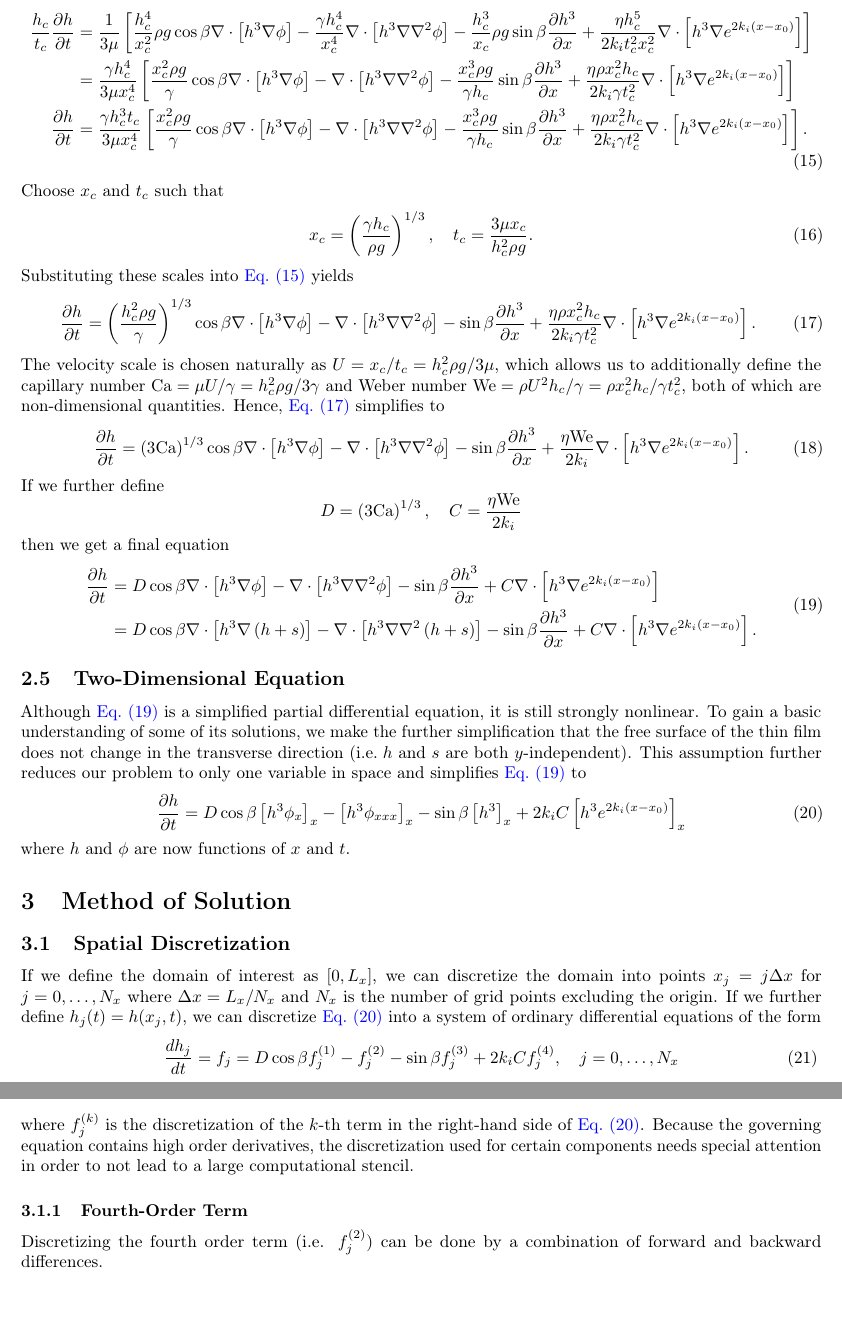
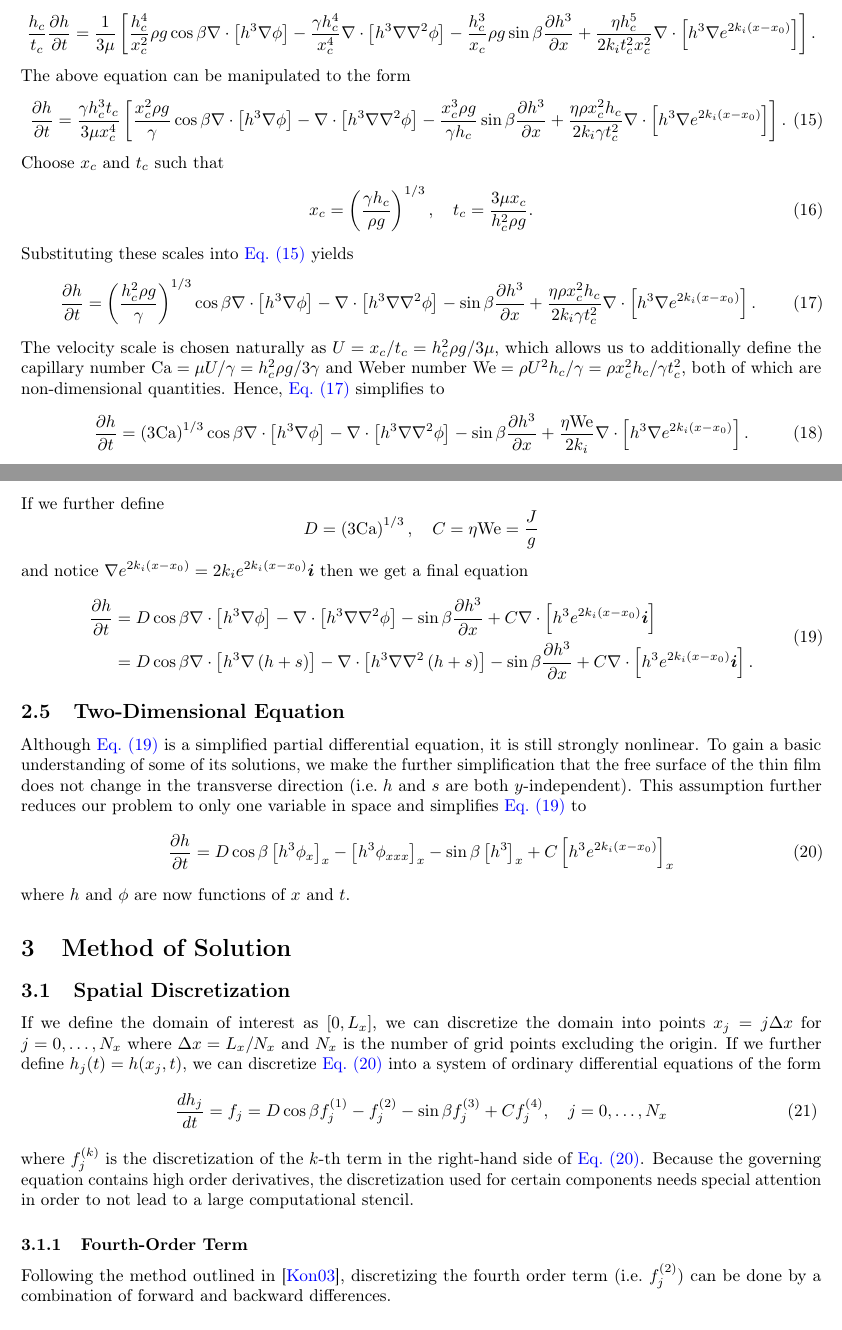
Before and after one commit to sbharg/thin_film_acoustics, a LaTeX paper (main.tex, which reads preamble.sty, sections/num_sol.tex, sections/thinfilm_saw.tex): two parts of pages 4 and 5 of 7 before the commit and two parts of pages 3 and 4 of 6 after it, joined at a grey line, cut so that both start at the same text, the shorter picture padded with empty space. Compiled offline with pdfLaTeX.

Commit message:
updated notes

```diff
--- a/preamble.sty
+++ b/preamble.sty
@@ -60,7 +60,7 @@ layers/standard/.define layer set={%
 
 \RequirePackage[margin=1in]{geometry}
 
-\RequirePackage{minitoc}
+%\RequirePackage{minitoc}
 \RequirePackage[linkcolor=blue,citecolor=blue,colorlinks=true]{hyperref}
 \RequirePackage[nameinlink,capitalize]{cleveref}
 
--- a/sections/num_sol.tex
+++ b/sections/num_sol.tex
@@ -5,7 +5,7 @@ $\Delta x = L_x / N_x$ and $N_x$ is the number of grid points excluding the orig
 If we further define $\func{h_j}{t} = \func{h}{x_j, t}$, we can discretize
 \cref{eq:two_dim_final} into a system of ordinary differential equations of the form
 \begin{equation}
-    \deriv{h_j}{t} = f_j = D\cos \beta f_j^{(1)} - f_j^{(2)} - \sin \beta f_j^{(3)} + 2k_iC f_j^{(4)}, \quad j = 0, \ldots, N_x
+    \deriv{h_j}{t} = f_j = D\cos \beta f_j^{(1)} - f_j^{(2)} - \sin \beta f_j^{(3)} + C f_j^{(4)}, \quad j = 0, \ldots, N_x
     \label{eq:ode_sys}
 \end{equation}
 where $f_j^{(k)}$ is the discretization of the $k$-th term in
@@ -14,7 +14,7 @@ contains high order derivatives, the discretization used for certain components
 needs special attention in order to not lead to a large computational stencil.
 
 \subsubsection{Fourth-Order Term}
-Discretizing the fourth order term (i.e. $f_j^{(2)}$) can be done by a combination
+Following the method outlined in \cite{kondic2003instabilities}, discretizing the fourth order term (i.e.\! $f_j^{(2)}$) can be done by a combination
 of forward and backward differences.
 
 \subsubsection{Lower Order Terms}
--- a/sections/thinfilm_saw.tex
+++ b/sections/thinfilm_saw.tex
@@ -134,22 +134,33 @@ $V_r > V_w$,
 \end{equation*}
 is real and $\bigo{1}$. Thus, we can ignore any component of the exponent
 that is multiplied by $\alpha_1$ and $h_c / x_c$, which simplifies \cref{eq:nondim_first} to
-\begin{align}
-    \nonumber \frac{h_c}{t_c} \pderiv{h}{t} &= \frac{1}{3\mu} \lrb{
+\begin{gather*}
+    \nonumber \frac{h_c}{t_c} \pderiv{h}{t} = \frac{1}{3\mu} \lrb{
         \frac{h_c^4}{x_c^2} \rho g \cos \beta \grad \cdot \lrb{h^3\grad\phi} -
         \frac{\gamma h_c^4}{x_c^4} \grad \cdot \lrb{h^3 \grad \grad^2 \phi} -
         \frac{h_c^3}{x_c} \rho g \sin\beta \pderiv{h^3}{x} +
         \frac{\eta h_c^5}{2k_i t_c^2 x_c^2} \grad \cdot \lrb{h^3 \grad e^{2k_i \lrp{x-x_0}}}
         %\frac{\eta h_c^5}{t_c^2 x_c^2} \pderiv{}{x} \lrb{h^3 \grad e^{2k_i x}}.
-    }\\
-    \nonumber &= \frac{\gamma h_c^4}{3\mu x_c^4} \lrb{
-        \frac{x_c^2 \rho g}{\gamma} \cos \beta \grad \cdot \lrb{h^3\grad\phi} -
-        \grad \cdot \lrb{h^3 \grad \grad^2 \phi} -
-        \frac{x_c^3 \rho g}{\gamma h_c} \sin\beta \pderiv{h^3}{x} +
-        %\frac{\eta \rho x_c^2 h_c}{\gamma t_c^2} \pderiv{}{x} \lrb{h^3 e^{2k_i x}}
-        \frac{\eta \rho x_c^2 h_c}{2k_i \gamma t_c^2} \grad \cdot \lrb{h^3 \grad e^{2k_i \lrp{x-x_0}}}
-    }\\
-    \pderiv{h}{t} &= \frac{\gamma h_c^3 t_c}{3\mu x_c^4} \lrb{
+    }.
+    %\nonumber &= \frac{\gamma h_c^4}{3\mu x_c^4} \lrb{
+    %    \frac{x_c^2 \rho g}{\gamma} \cos \beta \grad \cdot \lrb{h^3\grad\phi} -
+    %    \grad \cdot \lrb{h^3 \grad \grad^2 \phi} -
+    %    \frac{x_c^3 \rho g}{\gamma h_c} \sin\beta \pderiv{h^3}{x} +
+    %    %\frac{\eta \rho x_c^2 h_c}{\gamma t_c^2} \pderiv{}{x} \lrb{h^3 e^{2k_i x}}
+    %    \frac{\eta \rho x_c^2 h_c}{2k_i \gamma t_c^2} \grad \cdot \lrb{h^3 \grad e^{2k_i \lrp{x-x_0}}}
+    %}\\
+    %\pderiv{h}{t} = \frac{\gamma h_c^3 t_c}{3\mu x_c^4} \lrb{
+    %    \frac{x_c^2 \rho g}{\gamma} \cos \beta \grad \cdot \lrb{h^3\grad\phi} -
+    %    \grad \cdot \lrb{h^3 \grad \grad^2 \phi} -
+    %    \frac{x_c^3 \rho g}{\gamma h_c} \sin\beta \pderiv{h^3}{x} +
+    %    %\frac{\eta \rho x_c^2 h_c}{\gamma t_c^2} \pderiv{}{x} \lrb{h^3 e^{2k_i x}}
+    %    \frac{\eta \rho x_c^2 h_c}{2k_i \gamma t_c^2} \grad \cdot \lrb{h^3 \grad e^{2k_i \lrp{x-x_0}}}
+    %}.
+    %\label{eq:nondim_sec}
+\end{gather*}
+The above equation can be manipulated to the form
+\begin{align}
+    \pderiv{h}{t} = \frac{\gamma h_c^3 t_c}{3\mu x_c^4} \lrb{
         \frac{x_c^2 \rho g}{\gamma} \cos \beta \grad \cdot \lrb{h^3\grad\phi} -
         \grad \cdot \lrb{h^3 \grad \grad^2 \phi} -
         \frac{x_c^3 \rho g}{\gamma h_c} \sin\beta \pderiv{h^3}{x} +
@@ -185,19 +196,19 @@ are non-dimensional quantities. Hence,
 \end{align}
 If we further define
 \begin{equation*}
-    D = \lrp{3\mathrm{Ca}}^{1/3}, \quad C = \frac{\eta \mathrm{We}}{2k_i}
+    D = \lrp{3\mathrm{Ca}}^{1/3}, \quad C = \eta \mathrm{We} = \frac{J}{g}
 \end{equation*}
-then we get a final equation
+and notice $\grad e^{2k_i \lrp{x-x_0}} = 2k_i e^{2k_i \lrp{x-x_0}}\vect{i}$ then we get a final equation
 \begin{align}
     \begin{aligned}
     \pderiv{h}{t} &= D \cos\beta \grad \cdot \lrb{ h^3 \grad \phi } -
     \grad \cdot \lrb{h^3 \grad\grad^2\phi } -
     \sin\beta \pderiv{h^3}{x} +
-    C \grad \cdot \lrb{h^3 \grad e^{2k_i \lrp{x-x_0}}}\\
+    C \grad \cdot \lrb{h^3 e^{2k_i \lrp{x-x_0}}\vect{i}}\\
     &= D \cos\beta \grad \cdot \lrb{ h^3 \grad \lrp{h+s} } -
     \grad \cdot \lrb{h^3 \grad\grad^2\lrp{h+s} } -
     \sin\beta \pderiv{h^3}{x} +
-    C \grad \cdot \lrb{h^3 \grad e^{2k_i \lrp{x-x_0}}}.
+    C \grad \cdot \lrb{h^3 e^{2k_i \lrp{x-x_0}}\vect{i}}.
     \end{aligned}
     \label{eq:nondim_final}
 \end{align}
@@ -209,7 +220,7 @@ we make the further simplification that the free surface of the thin film does n
 in the transverse direction (i.e.\! $h$ and $s$ are both $y$-independent). This assumption
 further reduces our problem to only one variable in space and simplifies \cref{eq:nondim_final} to
 \begin{align}
-    \pderiv{h}{t} = D\cos\beta \lrb{h^3 \phi_x}_x - \lrb{h^3 \phi_{xxx}}_{x} - \sin\beta \lrb{h^3}_{x} + 2k_iC \lrb{h^3 e^{2k_i \lrp{x-x_0}}}_x
+    \pderiv{h}{t} = D\cos\beta \lrb{h^3 \phi_x}_x - \lrb{h^3 \phi_{xxx}}_{x} - \sin\beta \lrb{h^3}_{x} + C \lrb{h^3 e^{2k_i \lrp{x-x_0}}}_x
     \label{eq:two_dim_final}
 \end{align}
 where $h$ and $\phi$ are now functions of $x$ and $t$.
```
Also changed, not shown: main.tex (+2 -2 lines), sections/discretization.tex (+4 -4 lines), sections/thinfilm_saw.tex (6 more changed lines).
